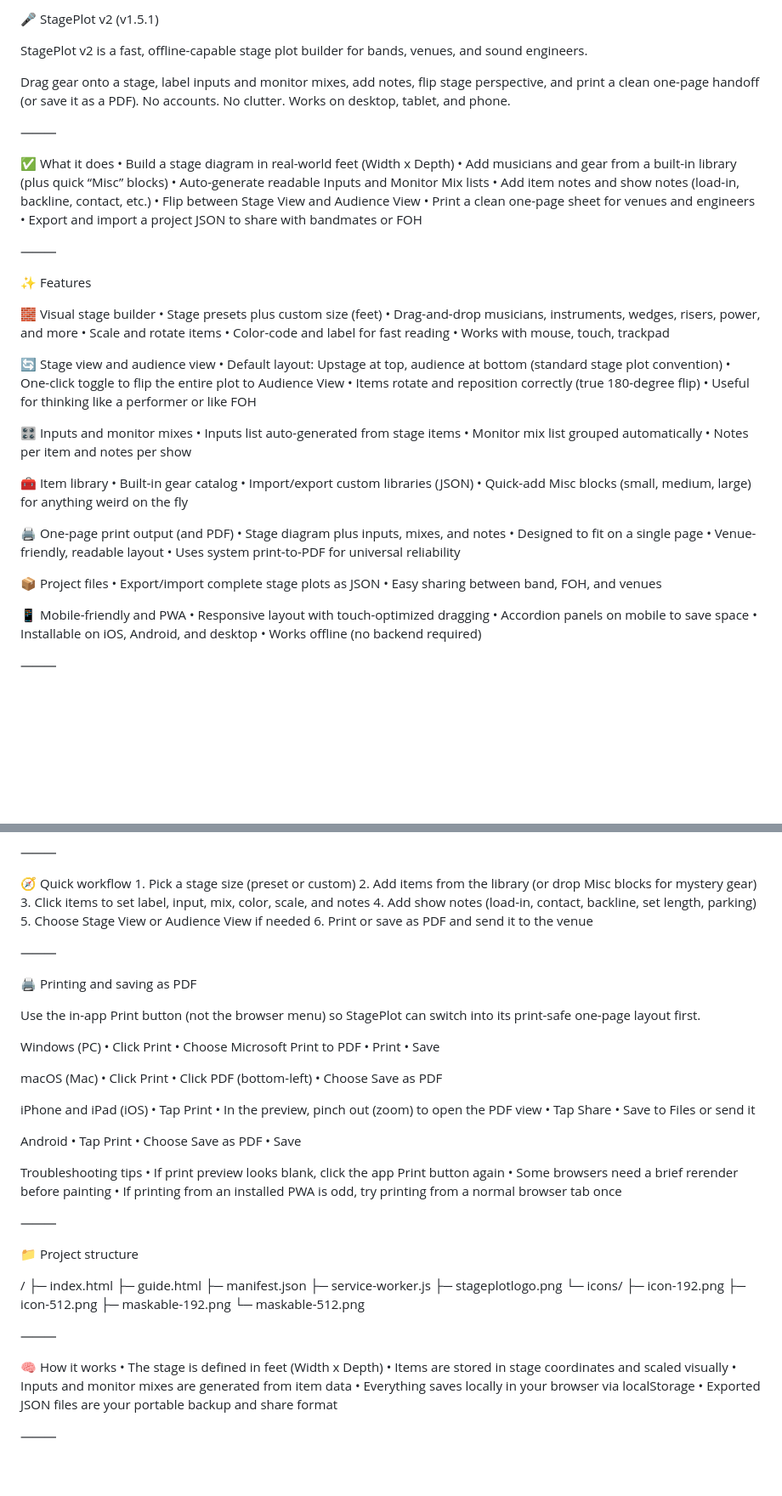
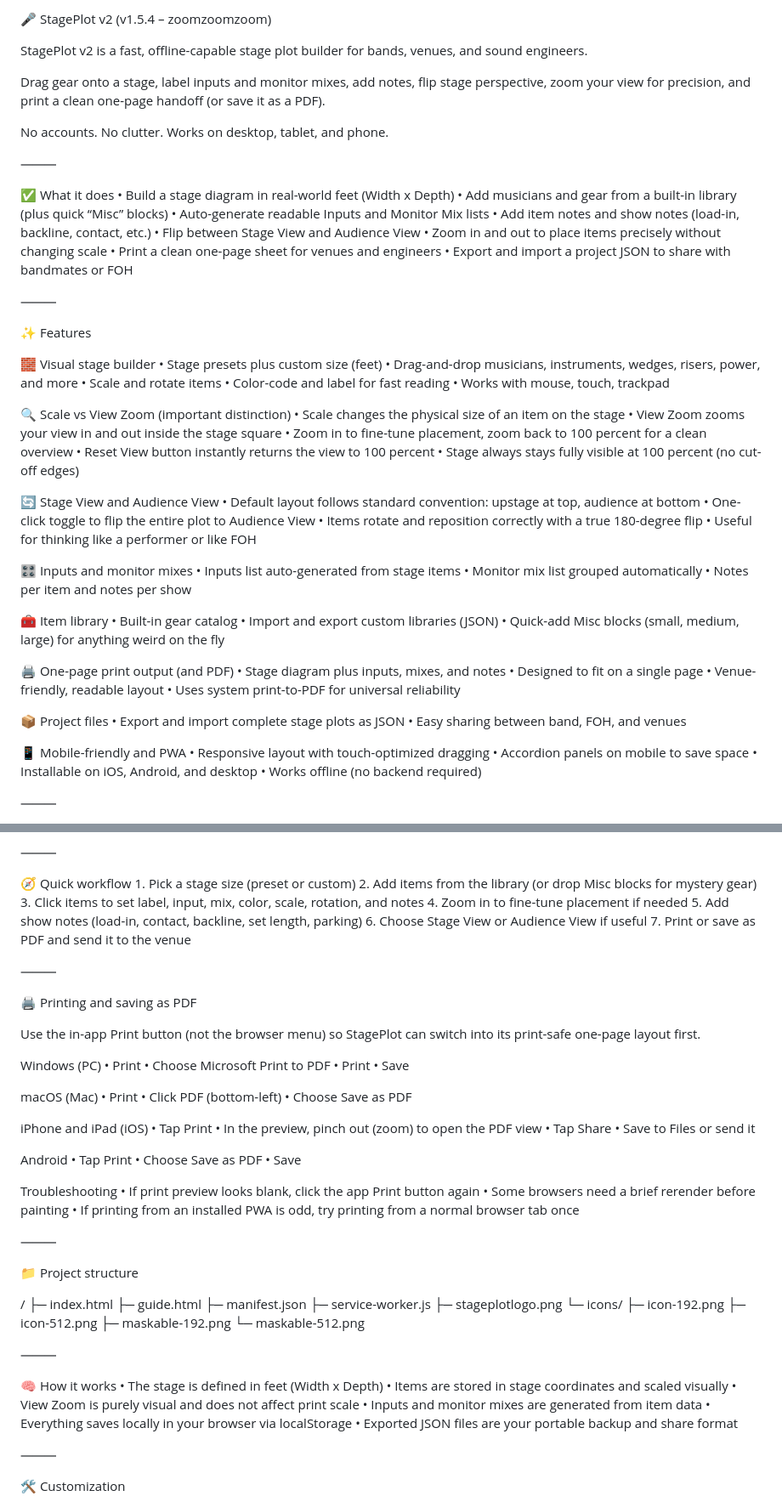
Before and after one commit to petesimple/stageplot, a Markdown page: README.md, 2 parts joined by grey strips. Shown: that part at 85% size. Rendered like a GitHub page; blank space fills up the shorter version.

```diff
--- a/README.md
+++ b/README.md
@@ -1,8 +1,9 @@
-🎤 StagePlot v2 (v1.5.1)
+🎤 StagePlot v2 (v1.5.4 – zoomzoomzoom)
 
 StagePlot v2 is a fast, offline-capable stage plot builder for bands, venues, and sound engineers.
 
-Drag gear onto a stage, label inputs and monitor mixes, add notes, flip stage perspective, and print a clean one-page handoff (or save it as a PDF).
+Drag gear onto a stage, label inputs and monitor mixes, add notes, flip stage perspective, zoom your view for precision, and print a clean one-page handoff (or save it as a PDF).
+
 No accounts. No clutter. Works on desktop, tablet, and phone.
 
 ⸻
@@ -13,6 +14,7 @@ No accounts. No clutter. Works on desktop, tablet, and phone.
 	•	Auto-generate readable Inputs and Monitor Mix lists
 	•	Add item notes and show notes (load-in, backline, contact, etc.)
 	•	Flip between Stage View and Audience View
+	•	Zoom in and out to place items precisely without changing scale
 	•	Print a clean one-page sheet for venues and engineers
 	•	Export and import a project JSON to share with bandmates or FOH
 
@@ -27,10 +29,17 @@ No accounts. No clutter. Works on desktop, tablet, and phone.
 	•	Color-code and label for fast reading
 	•	Works with mouse, touch, trackpad
 
-🔄 Stage view and audience view
-	•	Default layout: Upstage at top, audience at bottom (standard stage plot convention)
+🔍 Scale vs View Zoom (important distinction)
+	•	Scale changes the physical size of an item on the stage
+	•	View Zoom zooms your view in and out inside the stage square
+	•	Zoom in to fine-tune placement, zoom back to 100 percent for a clean overview
+	•	Reset View button instantly returns the view to 100 percent
+	•	Stage always stays fully visible at 100 percent (no cut-off edges)
+
+🔄 Stage View and Audience View
+	•	Default layout follows standard convention: upstage at top, audience at bottom
 	•	One-click toggle to flip the entire plot to Audience View
-	•	Items rotate and reposition correctly (true 180-degree flip)
+	•	Items rotate and reposition correctly with a true 180-degree flip
 	•	Useful for thinking like a performer or like FOH
 
 🎛️ Inputs and monitor mixes
@@ -40,7 +49,7 @@ No accounts. No clutter. Works on desktop, tablet, and phone.
 
 🧰 Item library
 	•	Built-in gear catalog
-	•	Import/export custom libraries (JSON)
+	•	Import and export custom libraries (JSON)
 	•	Quick-add Misc blocks (small, medium, large) for anything weird on the fly
 
 🖨️ One-page print output (and PDF)
@@ -50,7 +59,7 @@ No accounts. No clutter. Works on desktop, tablet, and phone.
 	•	Uses system print-to-PDF for universal reliability
 
 📦 Project files
-	•	Export/import complete stage plots as JSON
+	•	Export and import complete stage plots as JSON
 	•	Easy sharing between band, FOH, and venues
 
 📱 Mobile-friendly and PWA
@@ -78,10 +87,11 @@ Option 2: Install as an app (PWA)
 🧭 Quick workflow
 	1.	Pick a stage size (preset or custom)
 	2.	Add items from the library (or drop Misc blocks for mystery gear)
-	3.	Click items to set label, input, mix, color, scale, and notes
-	4.	Add show notes (load-in, contact, backline, set length, parking)
-	5.	Choose Stage View or Audience View if needed
-	6.	Print or save as PDF and send it to the venue
+	3.	Click items to set label, input, mix, color, scale, rotation, and notes
+	4.	Zoom in to fine-tune placement if needed
+	5.	Add show notes (load-in, contact, backline, set length, parking)
+	6.	Choose Stage View or Audience View if useful
+	7.	Print or save as PDF and send it to the venue
 
 ⸻
 
@@ -90,13 +100,13 @@ Option 2: Install as an app (PWA)
 Use the in-app Print button (not the browser menu) so StagePlot can switch into its print-safe one-page layout first.
 
 Windows (PC)
-	•	Click Print
+	•	Print
 	•	Choose Microsoft Print to PDF
 	•	Print
 	•	Save
 
 macOS (Mac)
-	•	Click Print
+	•	Print
 	•	Click PDF (bottom-left)
 	•	Choose Save as PDF
 
@@ -111,7 +121,7 @@ Android
 	•	Choose Save as PDF
 	•	Save
 
-Troubleshooting tips
+Troubleshooting
 	•	If print preview looks blank, click the app Print button again
 	•	Some browsers need a brief rerender before painting
 	•	If printing from an installed PWA is odd, try printing from a normal browser tab once
@@ -138,6 +148,7 @@ Troubleshooting tips
 🧠 How it works
 	•	The stage is defined in feet (Width x Depth)
 	•	Items are stored in stage coordinates and scaled visually
+	•	View Zoom is purely visual and does not affect print scale
 	•	Inputs and monitor mixes are generated from item data
 	•	Everything saves locally in your browser via localStorage
 	•	Exported JSON files are your portable backup and share format
```
